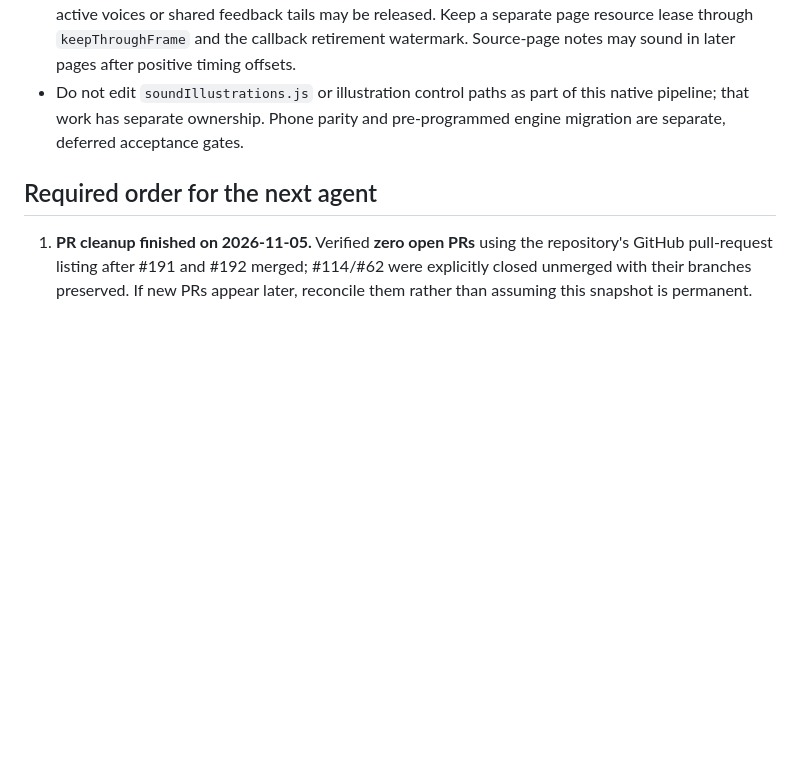
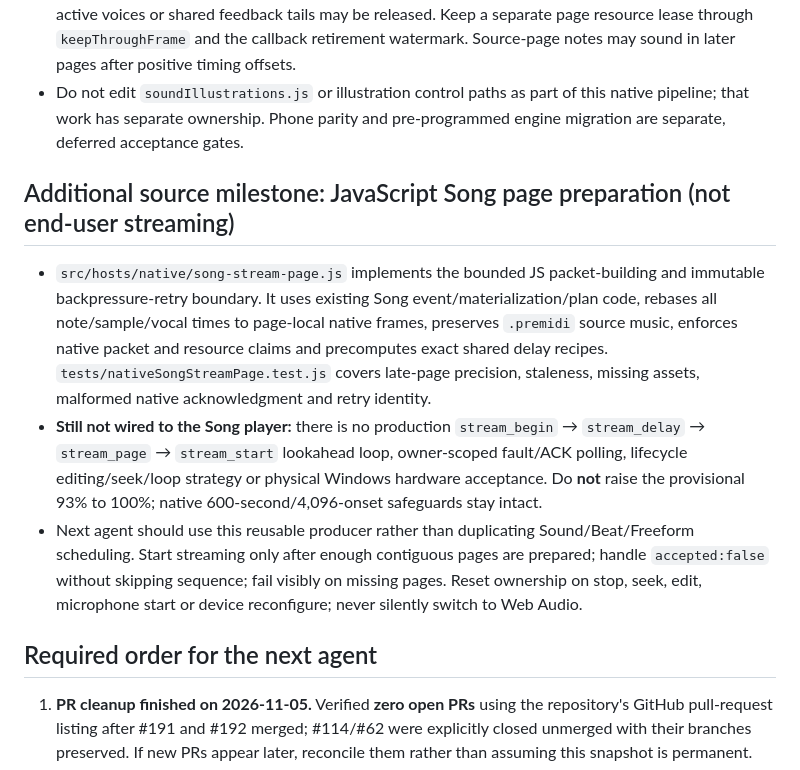
Before and after one commit to natanai/pre-midi, a Markdown page: docs/song-stabilization-handoff-2026-11-05.md, the part around the change. Rendered like a GitHub page; blank space fills up the shorter version.

Commit message:
Record source-only Song page publisher milestone and remaining playback gates

```diff
--- a/docs/song-stabilization-handoff-2026-11-05.md
+++ b/docs/song-stabilization-handoff-2026-11-05.md
@@ -37,6 +37,12 @@
 - A page's metadata becoming retired **never means** its WaveBanks, DriveRecipes, LFO, sample PCM, active voices or shared feedback tails may be released. Keep a separate page resource lease through `keepThroughFrame` and the callback retirement watermark. Source-page notes may sound in later pages after positive timing offsets.
 - Do not edit `soundIllustrations.js` or illustration control paths as part of this native pipeline; that work has separate ownership. Phone parity and pre-programmed engine migration are separate, deferred acceptance gates.
 
+## Additional source milestone: JavaScript Song page preparation (not end-user streaming)
+
+- `src/hosts/native/song-stream-page.js` implements the bounded JS packet-building and immutable backpressure-retry boundary. It uses existing Song event/materialization/plan code, rebases all note/sample/vocal times to page-local native frames, preserves `.premidi` source music, enforces native packet and resource claims and precomputes exact shared delay recipes. `tests/nativeSongStreamPage.test.js` covers late-page precision, staleness, missing assets, malformed native acknowledgment and retry identity.
+- **Still not wired to the Song player:** there is no production `stream_begin` → `stream_delay` → `stream_page` → `stream_start` lookahead loop, owner-scoped fault/ACK polling, lifecycle editing/seek/loop strategy or physical Windows hardware acceptance. Do **not** raise the provisional 93% to 100%; native 600-second/4,096-onset safeguards stay intact.
+- Next agent should use this reusable producer rather than duplicating Sound/Beat/Freeform scheduling. Start streaming only after enough contiguous pages are prepared; handle `accepted:false` without skipping sequence; fail visibly on missing pages. Reset ownership on stop, seek, edit, microphone start or device reconfigure; never silently switch to Web Audio.
+
 ## Required order for the next agent
 
 1. **PR cleanup finished on 2026-11-05.** Verified **zero open PRs** using the repository's GitHub pull-request listing after #191 and #192 merged; #114/#62 were explicitly closed unmerged with their branches preserved. If new PRs appear later, reconcile them rather than assuming this snapshot is permanent.
```
